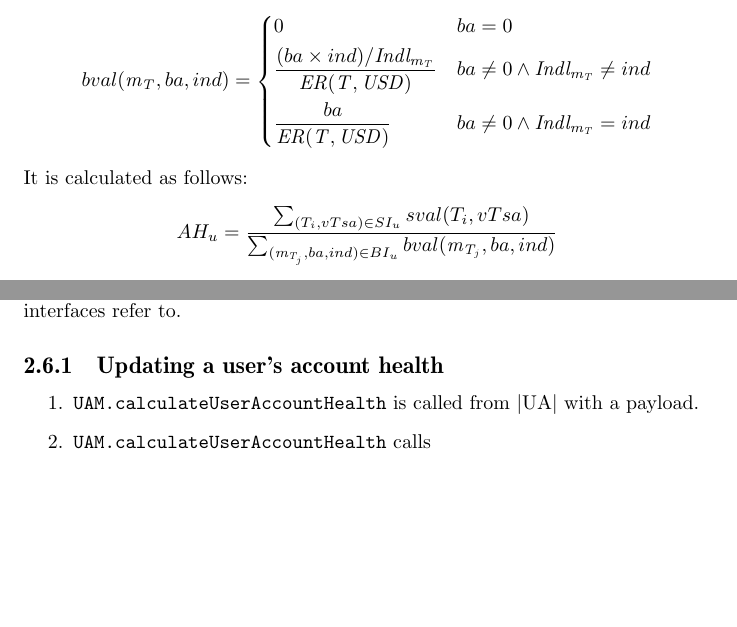
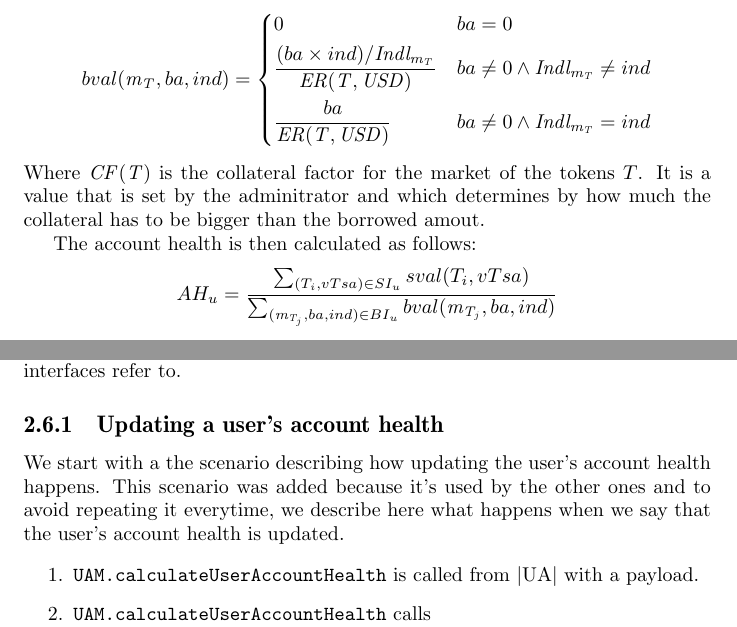
Before and after one commit to OCamlPro/formet_everscalend_audit, a LaTeX document (report.tex, which reads specification.tex): two parts of pages 11 and 17 of 27, joined at a grey line, cut so that both start at the same text, the shorter picture padded with empty space. Compiled offline with pdfLaTeX.

```diff
--- a/specification.tex
+++ b/specification.tex
@@ -212,7 +212,9 @@
     \frac{ba}{\ER{T}{\USD}} & ba \neq 0 \wedge \INDL{\M{T}} = ind
     \end{dcases}
 $$
-It is calculated as follows:
+Where $\CF{T}$ is the collateral factor for the market of the tokens $T$. It is a value that is set by the adminitrator and which determines by how much the collateral has to be bigger than the borrowed amout.
+
+The account health is then calculated as follows:
 $$
   AH_u =
     \frac {
@@ -400,6 +402,8 @@
 In the source code a lot of the interactions between the smart contracts are done with the intermediary of interfaces. In these usage scenarios we ignore the interfaces and present only the interactions between the contracts which the interfaces refer to.
 
 \subsection{Updating a user's account health}
+We start with a the scenario describing how updating the user's account health happens. This scenario was added because it's used by the other ones and to avoid repeating it everytime, we describe here what happens when we say that the user's account health is updated.
+
 \begin{enumerate}
   \item \verb|UAM.calculateUserAccountHealth| is called from |UA| with a payload.
   \item \verb|UAM.calculateUserAccountHealth| calls \\\verb|MA.calculateUserAccountHealth| which:
```
Also changed, not shown: system_properties.tex (+2 -8 lines), docs/Everscalend Smart Contract Specification.pdf (added).
